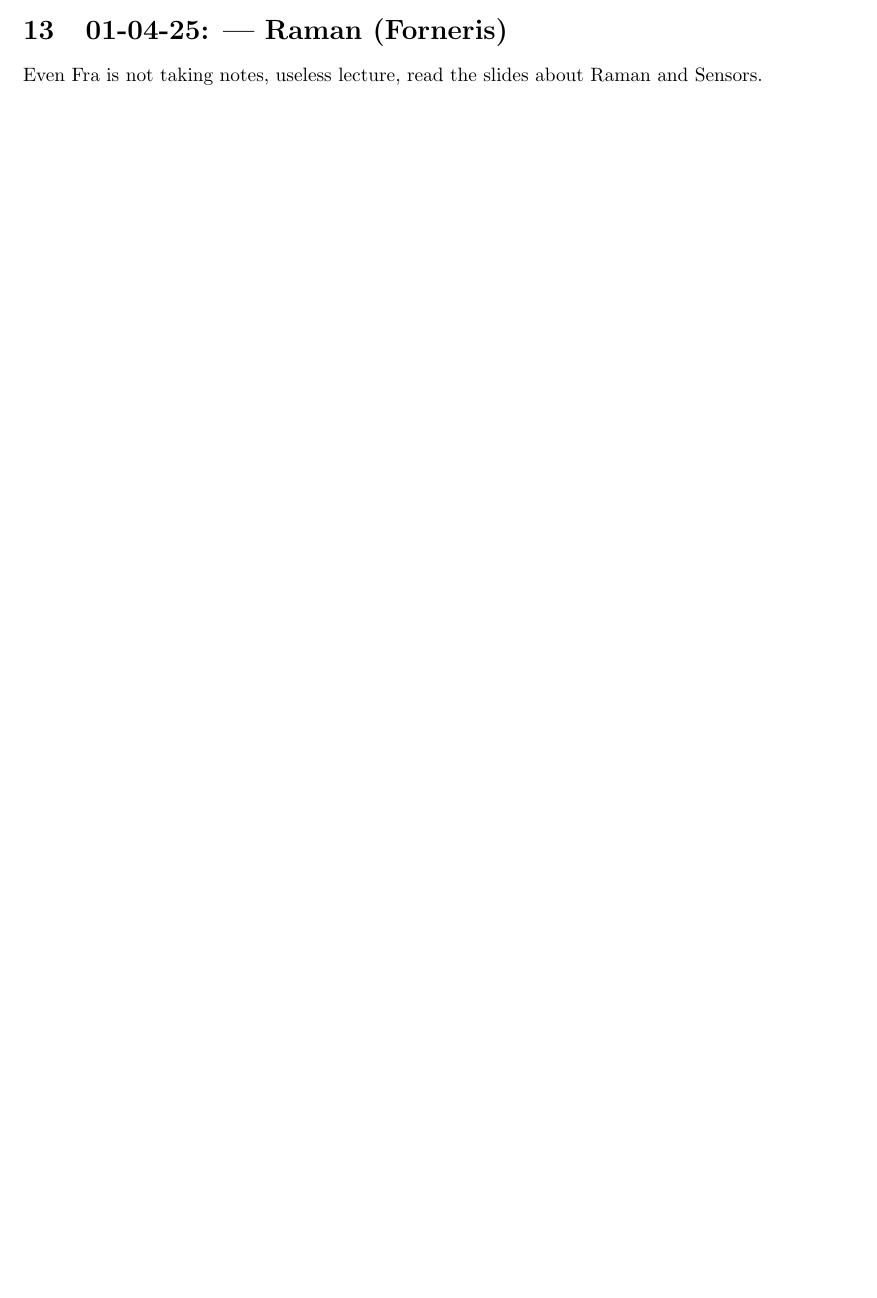
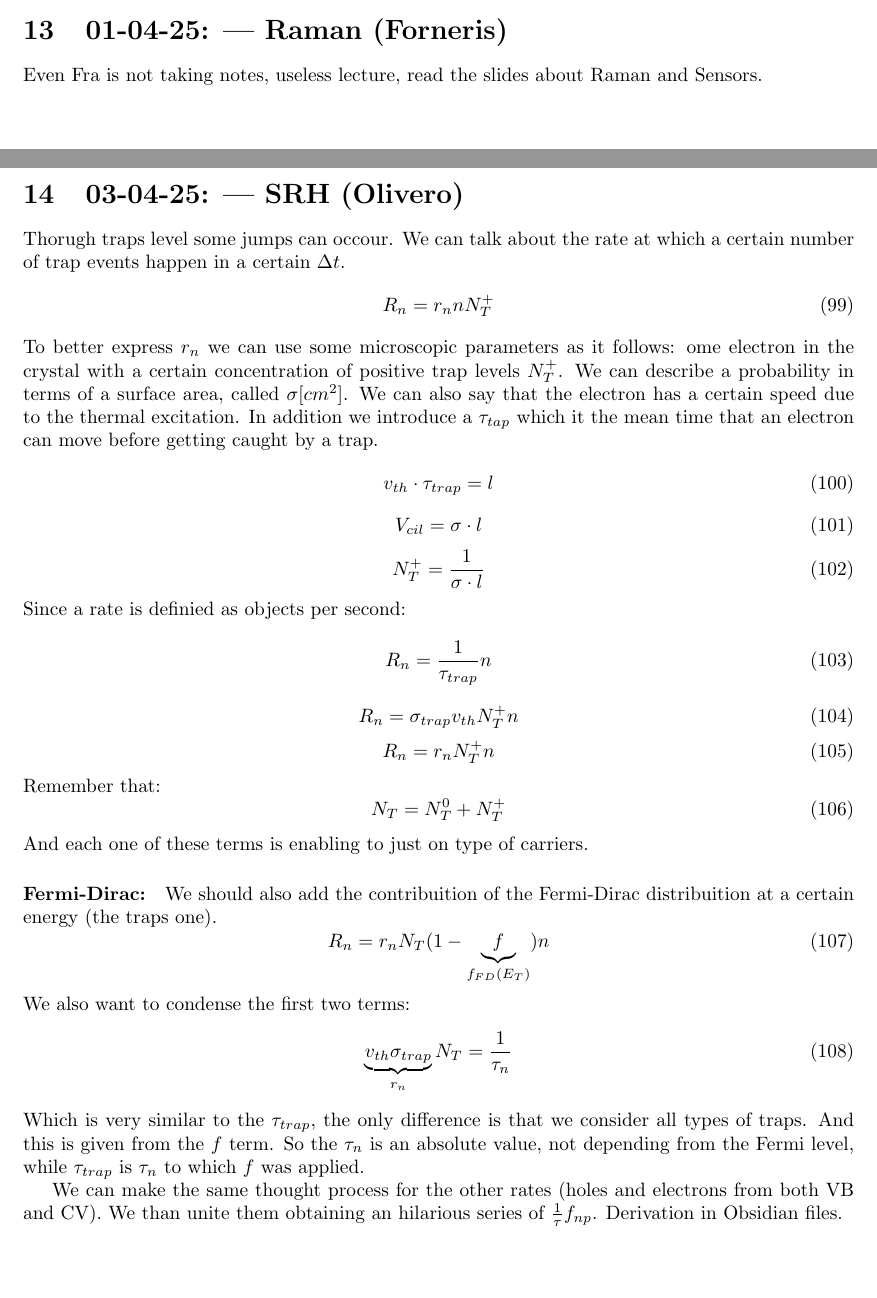
Before and after one commit to alekoza02/Uni_Notes, a LaTeX document (APPUNTI/solid_state_physics/LaTeX/main.tex, which reads APPUNTI/solid_state_physics/LaTeX/capitoli/lezione14.tex): part of page 22 of 22 before the commit and two parts of pages 23 and 24 of 26 after it, the two joined at a grey line, cut so that both start at the same text, the shorter picture padded with empty space. Compiled offline with pdfLaTeX.

Commit message:
02/03-04-25 Ale

```diff
--- /dev/null
+++ b/APPUNTI/solid_state_physics/LaTeX/capitoli/lezione14.tex
@@ -0,0 +1,45 @@
+\section{03-04-25: | SRH (Olivero)}
+
+Thorugh traps level some jumps can occour. We can talk about the rate at which a certain number of trap events happen in a certain $\Delta t$.
+\begin{equation}
+    R_n = r_nnN_T^+
+\end{equation}
+To better express $r_n$ we can use some microscopic parameters as it follows: ome electron in the crystal with a certain concentration of positive trap levels $N_T^+$.
+We can describe a probability in terms of a surface area, called $\sigma [cm^2]$. We can also say that the electron has a certain speed due to the thermal excitation. In addition we introduce a $\tau_{tap}$ which it the mean time that an electron can move before getting caught by a trap.
+\begin{equation}
+    v_{th} \cdot \tau_{trap} = l
+\end{equation}
+\begin{equation}
+    V_{cil} = \sigma \cdot l
+\end{equation}
+\begin{equation}
+    N_T^+ = \frac{1}{\sigma \cdot l}
+\end{equation}
+Since a rate is definied as objects per second:
+\begin{equation}
+    R_n = \frac{1}{\tau_{trap}}n
+\end{equation}
+\begin{equation}
+    R_n = \sigma_{trap} v_{th} N_T^+ n
+\end{equation}
+\begin{equation}
+    R_n = r_n N_T^+ n
+\end{equation}
+Remember that:
+\begin{equation}
+    N_T = N_T^0 + N_T^+
+\end{equation}
+And each one of these terms is enabling to just on type of carriers.
+
+\paragraph{Fermi-Dirac:} We should also add the contribuition of the Fermi-Dirac distribuition at a certain energy (the traps one).
+\begin{equation}
+    R_n = r_n N_T (1-\underbrace{f}_{f_{FD}(E_T)}) n
+\end{equation}
+We also want to condense the first two terms:
+\begin{equation}
+    \underbrace{v_{th}\sigma_{trap}}_{r_n}N_T = \frac{1}{\tau_n}
+\end{equation}
+Which is very similar to the $\tau_{trap}$, the only difference is that we consider all types of traps. And this is given from the $f$ term.
+So the $\tau_{n}$ is an absolute value, not depending from the Fermi level, while $\tau_{trap}$ is $\tau_{n}$ to which $f$ was applied.
+
+We can make the same thought process for the other rates (holes and electrons from both VB and CV). We than unite them obtaining an hilarious series of $\frac{1}{\tau}f_{np}$. Derivation in Obsidian files.
```
Also changed, not shown: APPUNTI/metals/LaTeX/capitoli/lezione10.tex (added, +8 -0 lines), APPUNTI/metals/LaTeX/main.tex (+1 -0 lines), APPUNTI/solid_state_physics/LaTeX/capitoli/lezione15.tex (added, +3 -0 lines), APPUNTI/solid_state_physics/LaTeX/main.tex (+2 -0 lines), APPUNTI/metals/LaTeX/main.pdf, APPUNTI/solid_state_physics/LaTeX/main.pdf, APPUNTI/solid_state_physics/LaTeX/capitoli/lezione14.tex (20 more changed lines).
